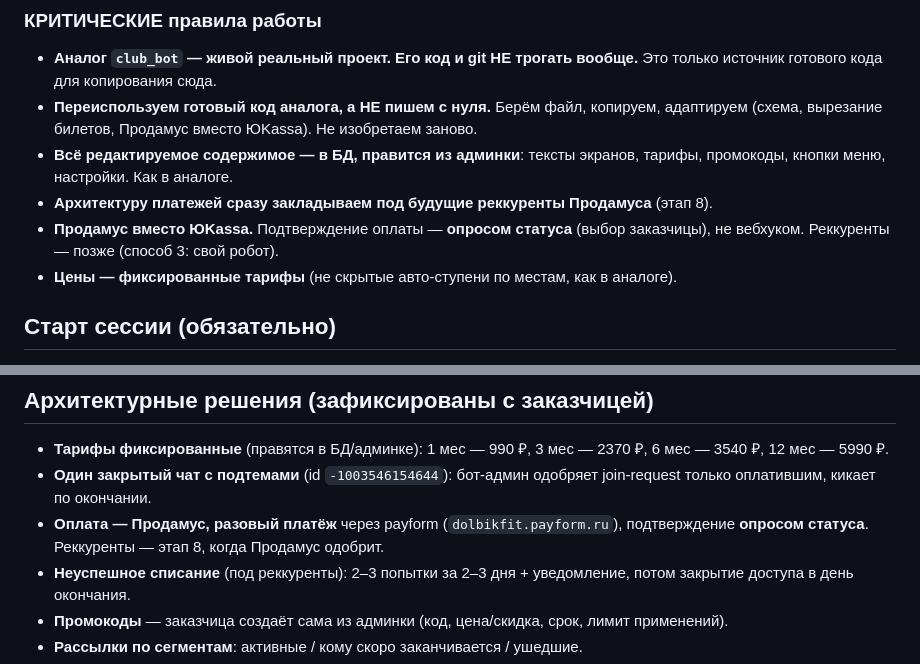
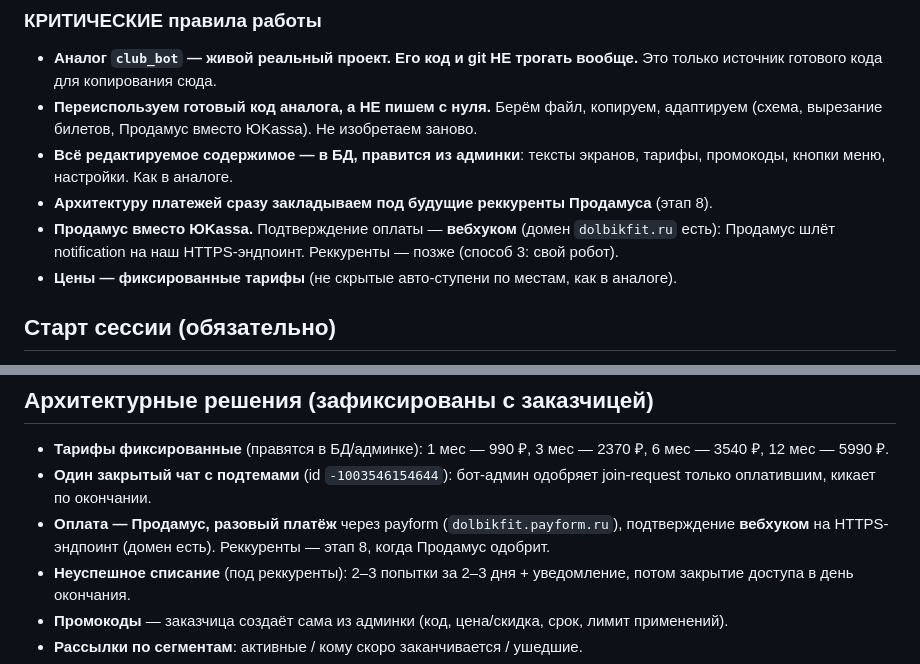
Before and after one commit to dimatolpygin/maria_doll, a Markdown page: CLAUDE.md, 2 parts joined by grey strips. Rendered like a GitHub page.

```diff
--- a/CLAUDE.md
+++ b/CLAUDE.md
@@ -22,8 +22,9 @@
 - **Всё редактируемое содержимое — в БД, правится из админки**: тексты экранов,
   тарифы, промокоды, кнопки меню, настройки. Как в аналоге.
 - **Архитектуру платежей сразу закладываем под будущие реккуренты Продамуса** (этап 8).
-- **Продамус вместо ЮKassa.** Подтверждение оплаты — **опросом статуса** (выбор
-  заказчицы), не вебхуком. Реккуренты — позже (способ 3: свой робот).
+- **Продамус вместо ЮKassa.** Подтверждение оплаты — **вебхуком** (домен `dolbikfit.ru`
+  есть): Продамус шлёт notification на наш HTTPS-эндпоинт. Реккуренты — позже (способ 3:
+  свой робот).
 - **Цены — фиксированные тарифы** (не скрытые авто-ступени по местам, как в аналоге).
 
 ## Старт сессии (обязательно)
@@ -40,7 +41,7 @@
 
 - **Тарифы фиксированные** (правятся в БД/админке): 1 мес — 990 ₽, 3 мес — 2370 ₽, 6 мес — 3540 ₽, 12 мес — 5990 ₽.
 - **Один закрытый чат с подтемами** (id `-1003546154644`): бот-админ одобряет join-request только оплатившим, кикает по окончании.
-- **Оплата — Продамус, разовый платёж** через payform (`dolbikfit.payform.ru`), подтверждение **опросом статуса**. Реккуренты — этап 8, когда Продамус одобрит.
+- **Оплата — Продамус, разовый платёж** через payform (`dolbikfit.payform.ru`), подтверждение **вебхуком** на HTTPS-эндпоинт (домен есть). Реккуренты — этап 8, когда Продамус одобрит.
 - **Неуспешное списание** (под реккуренты): 2–3 попытки за 2–3 дня + уведомление, потом закрытие доступа в день окончания.
 - **Промокоды** — заказчица создаёт сама из админки (код, цена/скидка, срок, лимит применений).
 - **Рассылки по сегментам**: активные / кому скоро заканчивается / ушедшие.
```
Also changed, not shown: docs/07_ROADMAP.md (+8 -8 lines).
